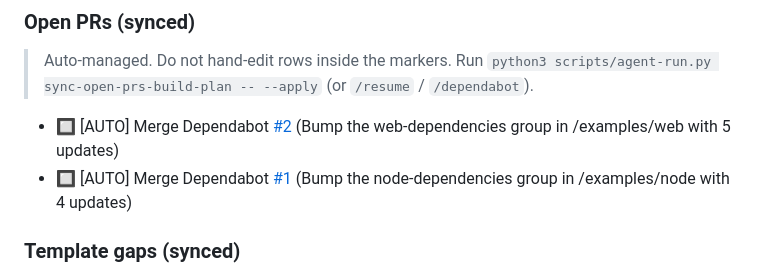
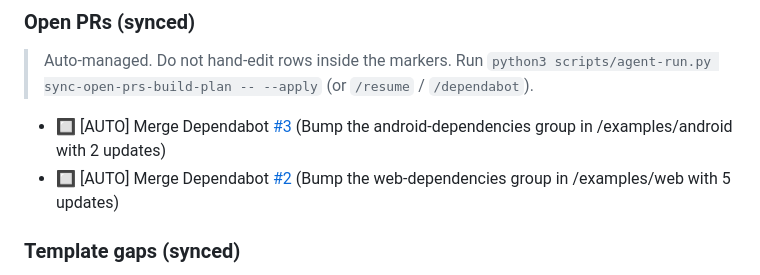
Before and after one commit to edwardlthompson/starrupture-city-planner, a Markdown page: BUILD_PLAN.md, the part around the change. Drawn GitHub-style.

Commit message:
chore(build-plan): sync open Dependabot and release PRs

```diff
--- a/BUILD_PLAN.md
+++ b/BUILD_PLAN.md
@@ -83,8 +83,8 @@ _No cloud agent items._
 > Auto-managed. Do not hand-edit rows inside the markers. Run `python3 scripts/agent-run.py sync-open-prs-build-plan -- --apply` (or `/resume` / `/dependabot`).
 
 <!-- open-prs-sync:begin -->
+- 🔲 [AUTO] Merge Dependabot [#3](https://github.com/edwardlthompson/starrupture-city-planner/pull/3) (Bump the android-dependencies group in /examples/android with 2 updates)
 - 🔲 [AUTO] Merge Dependabot [#2](https://github.com/edwardlthompson/starrupture-city-planner/pull/2) (Bump the web-dependencies group in /examples/web with 5 updates)
-- 🔲 [AUTO] Merge Dependabot [#1](https://github.com/edwardlthompson/starrupture-city-planner/pull/1) (Bump the node-dependencies group in /examples/node with 4 updates)
 <!-- open-prs-sync:end -->
 
 ### Template gaps (synced)
```
